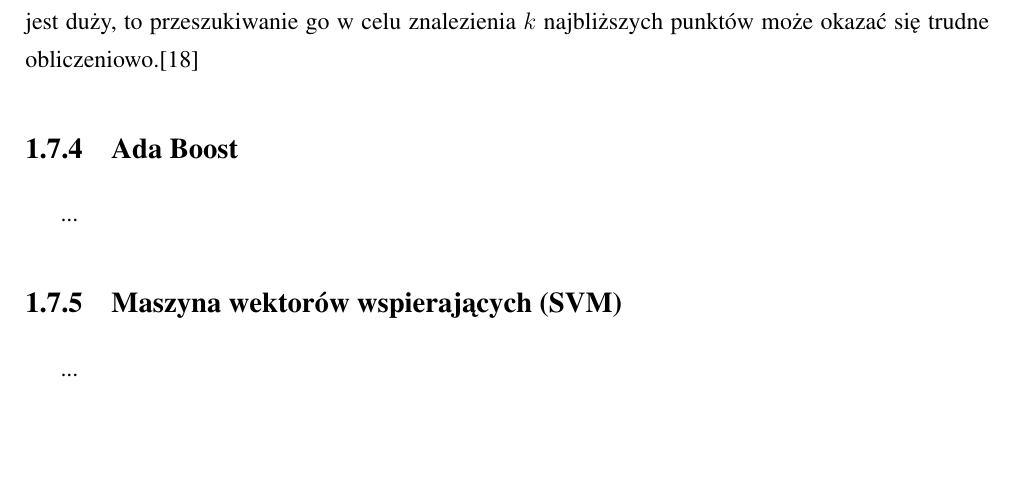
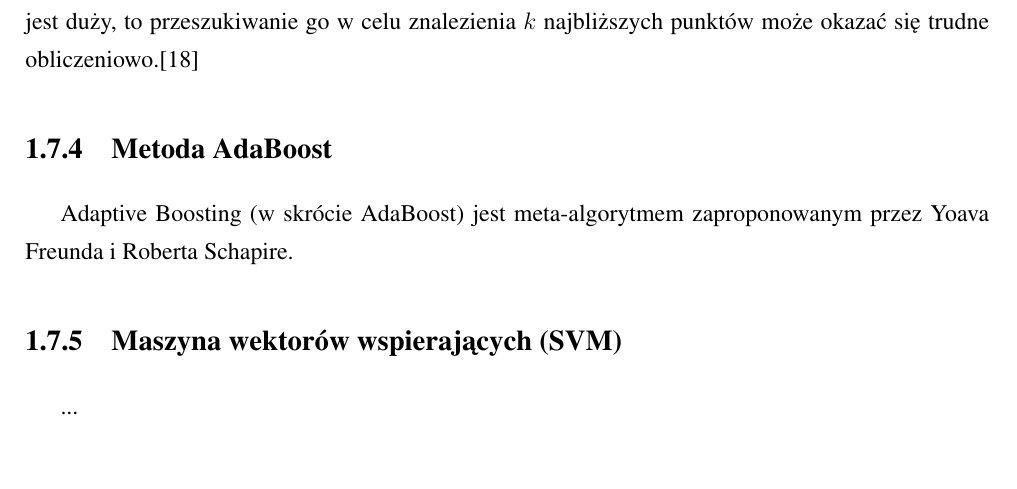
Before and after one commit to michalcichon/praca-magisterska, a LaTeX thesis (praca_magisterska.tex, which reads 01_podstawy_teoretyczne.tex): part of page 38 of 53, cut so that both start at the same text, the shorter picture padded with empty space. Compiled offline with pdfLaTeX.

Commit message:
Klasyfikacja - AdaBoost

```diff
--- a/01_podstawy_teoretyczne.tex
+++ b/01_podstawy_teoretyczne.tex
@@ -667,8 +667,8 @@ d(x, y) = \sum_j (x_j - y_j)^2
 
 Metodę k-NN łatwo jest zaprogramować i nie wymaga ona żadnej optymalizacji ani trenowania. Pozwala na łatwe zastosowanie opcji odrzucania, w której decyzja o klasyfikacji jest odraczana do momentu w którym będziemy wystarczająco przekonani co do przewidzianej klasy. Największa wada metody k-NN wynika z faktu, że nie jest budowany ogólny model klasyfikacyjny, a zamiast tego zapamiętywane są wszystkie punkty zbioru danych treningowych. Jeśli zatem zbiór treningowy jest duży, to przeszukiwanie go w celu znalezienia $k$ najbliższych punktów może okazać się trudne obliczeniowo.\cite{HAND01}
 
-\subsection{Ada Boost}
-...
+\subsection{Metoda AdaBoost}
+Adaptive Boosting (w skrócie AdaBoost) jest meta-algorytmem zaproponowanym przez Yoava Freunda i Roberta Schapire.
 
 \subsection{Maszyna wektorów wspierających (SVM)}
 ...
```
